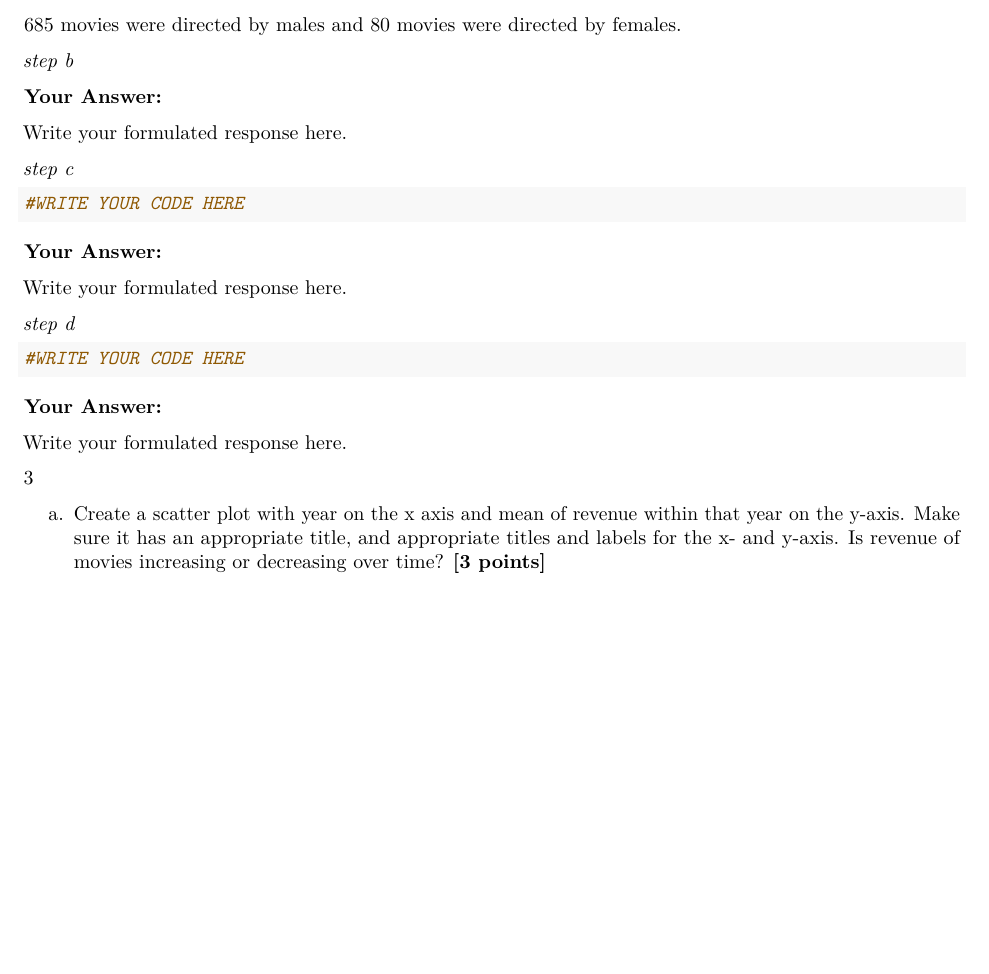
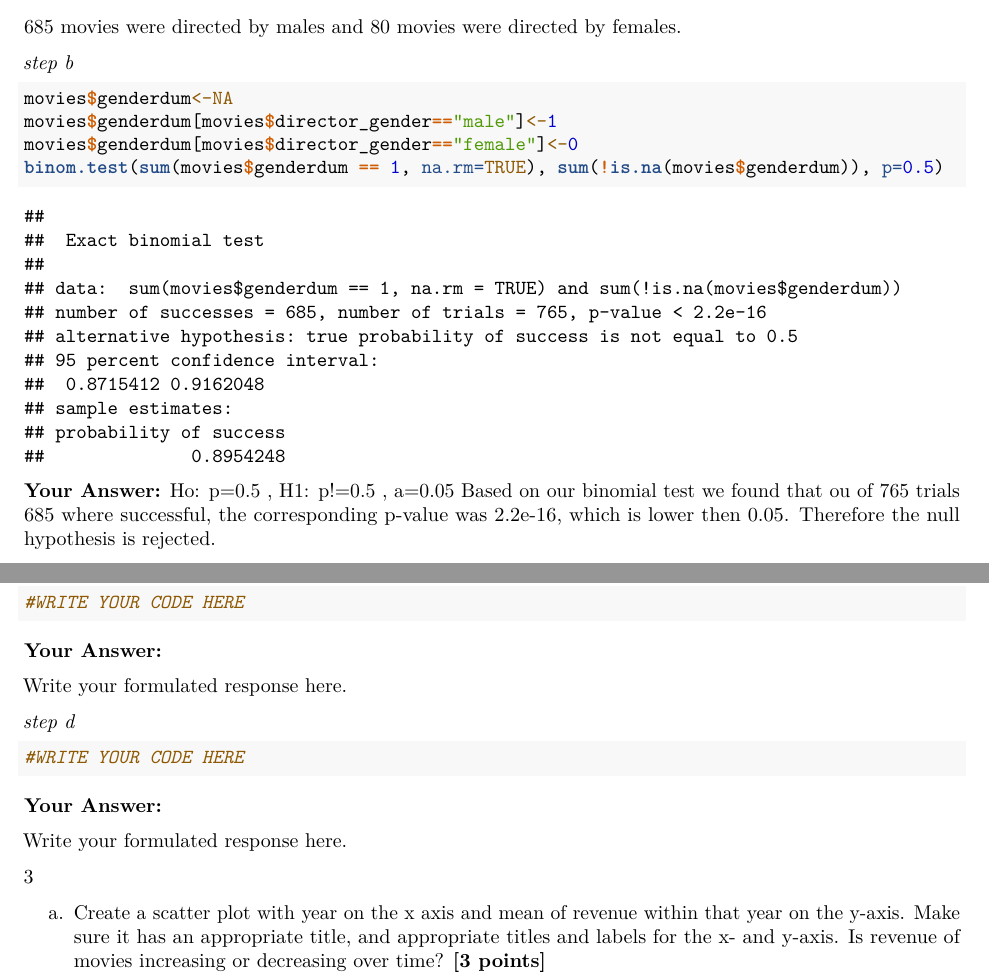
Before and after one commit to Tibbe10/Group-assignment-QRM-2-group-21, an R Markdown document (Assignment6 (1).Rmd): part of page 9 of 13 before the commit and two parts of pages 9 and 10 of 13 after it, the two joined at a grey line, cut so that both start at the same text, the shorter picture padded with empty space. Rendered offline with R 4.5, knitr and Pandoc, then LaTeX, with nearby package versions; some code elsewhere in the file could not run offline.

Commit message:
Update Assignment6 (1).Rmd

````diff
--- a/Assignment6 (1).Rmd
+++ b/Assignment6 (1).Rmd
@@ -314,13 +314,17 @@ table(movies$director_gender)
 *step b*
 
 ```{r}
-
-
+movies$genderdum<-NA
+movies$genderdum[movies$director_gender=="male"]<-1
+movies$genderdum[movies$director_gender=="female"]<-0
+binom.test(sum(movies$genderdum == 1, na.rm=TRUE), sum(!is.na(movies$genderdum)), p=0.5)
 ```
 
 **Your Answer:**
+Ho: p=0.5 , H1: p!=0.5 , a=0.05
+Based on our binomial test we found that ou of 765 trials 685 where successful, the corresponding p-value was 2.2e-16, which is lower then 0.05. Therefore the null hypothesis is rejected.
 
-Write your formulated response here.
+
 
 *step c*
 
````
